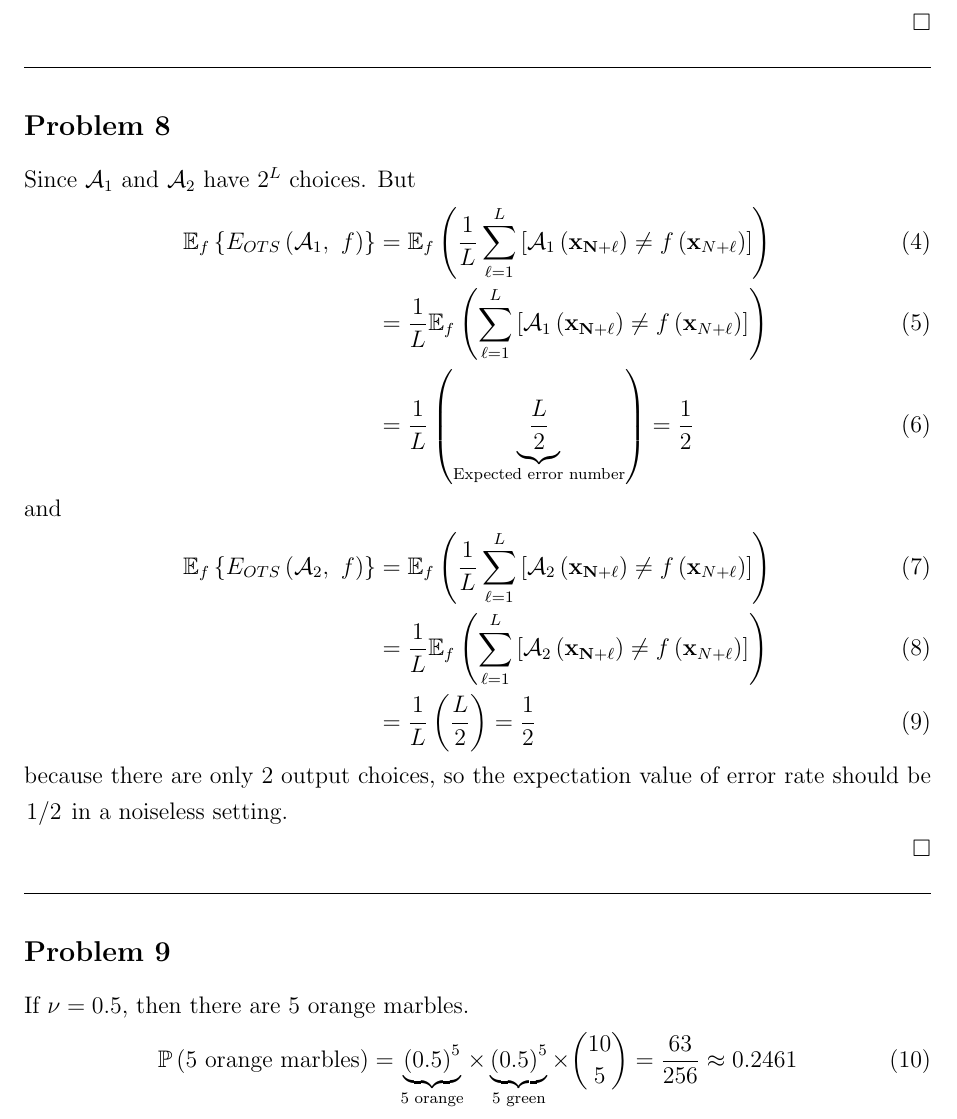
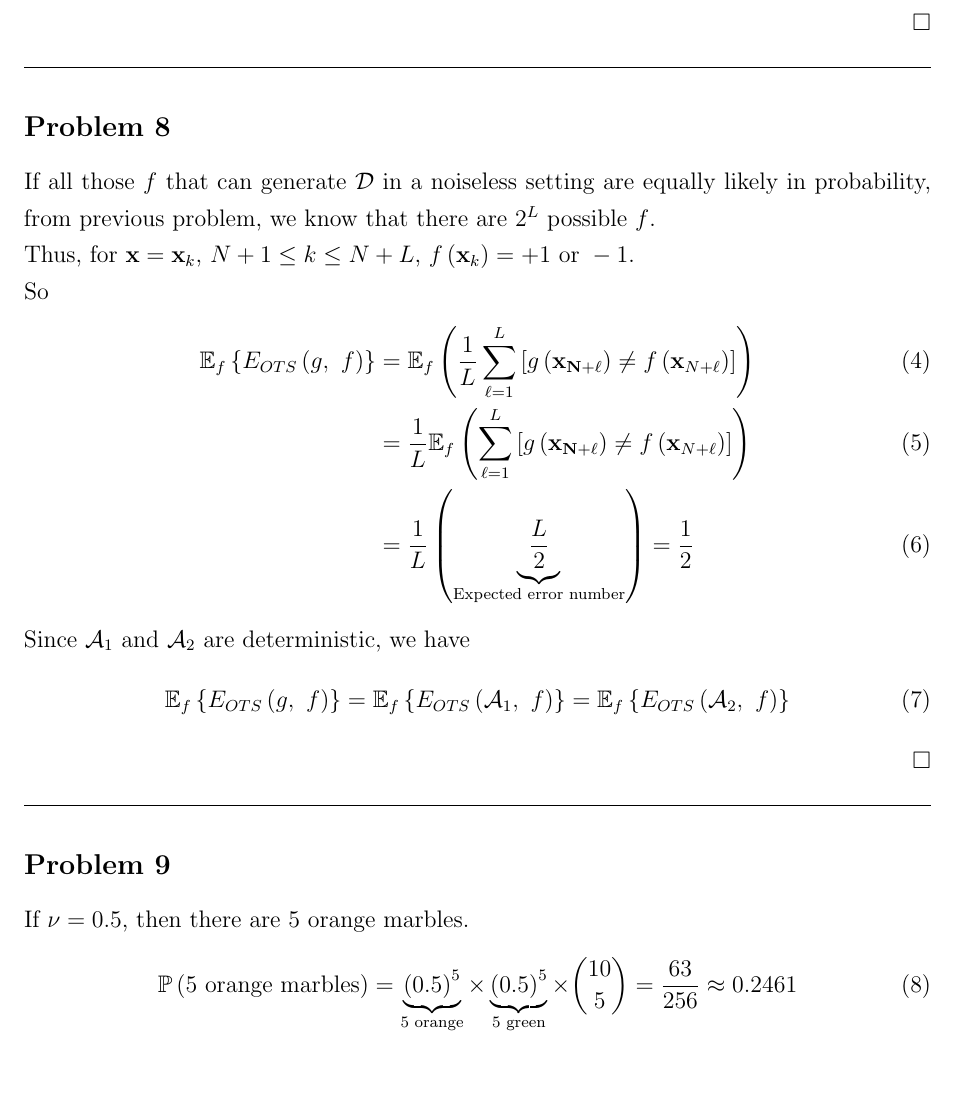
Before and after one commit to DaMinaup6/Machine-Learning, a LaTeX problem sheet (Homework_1/Answer Sheet for Homework 1.tex): part of page 3 of 10, cut so that both start at the same text, the shorter picture padded with empty space. Compiled offline with pdfLaTeX.

Commit message:
- HW1: version 1.2

```diff
--- a/Homework_1/Answer Sheet for Homework 1.tex
+++ b/Homework_1/Answer Sheet for Homework 1.tex
@@ -202,13 +202,22 @@
 \mathbb{P}_f\CBrackets{\CBrackets{E_{OTS}\ParTh{\mathcal{A}_1,~f}}^{N+L}_{n=N+1}=\CBrackets{E_{OTS}\ParTh{\mathcal{A}_2,~f}}^{N+L}_{n=N+1}}=\dfrac{1}{2^L}
 \end{align}
 \end{comment}
-Since $\mathcal{A}_1$ and $\mathcal{A}_2$ have $2^L$ choices. But
+If all those $f$ that can generate $\mathcal{D}$ in a noiseless setting are equally likely in probability, from previous problem, we know that there are $2^L$ possible $f$.
+
+Thus, for $\BF{x}=\BF{x}_k$, $N+1\leq k\leq N+L$, $f\ParTh{\BF{x}_k}=+1\text{ or }-1$.
+
+So
 \begin{align}
-\mathbb{E}_f\CBrackets{E_{OTS}\ParTh{\mathcal{A}_1,~f}}&=\mathbb{E}_f\ParTh{\dfrac{1}{L}\sum_{\ell=1}^{L}\SBrackets{\mathcal{A}_1\ParTh{\BF{x_{N+\ell}}}\neq f\ParTh{\BF{x}_{N+\ell}}}}
+\mathbb{E}_f\CBrackets{E_{OTS}\ParTh{g,~f}}&=\mathbb{E}_f\ParTh{\dfrac{1}{L}\sum_{\ell=1}^{L}\SBrackets{g\ParTh{\BF{x_{N+\ell}}}\neq f\ParTh{\BF{x}_{N+\ell}}}}
 \\
-&=\dfrac{1}{L}\mathbb{E}_f\ParTh{\sum_{\ell=1}^{L}\SBrackets{\mathcal{A}_1\ParTh{\BF{x_{N+\ell}}}\neq f\ParTh{\BF{x}_{N+\ell}}}}\\
+&=\dfrac{1}{L}\mathbb{E}_f\ParTh{\sum_{\ell=1}^{L}\SBrackets{g\ParTh{\BF{x_{N+\ell}}}\neq f\ParTh{\BF{x}_{N+\ell}}}}\\
 &=\dfrac{1}{L}\ParTh{\underbrace{\dfrac{L}{2}}_{\text{Expected error number}}}=\dfrac{1}{2}
 \end{align}
+Since $\mathcal{A}_1$ and $\mathcal{A}_2$ are deterministic, we have
+\begin{align}
+\mathbb{E}_f\CBrackets{E_{OTS}\ParTh{g,~f}}=\mathbb{E}_f\CBrackets{E_{OTS}\ParTh{\mathcal{A}_1,~f}}=\mathbb{E}_f\CBrackets{E_{OTS}\ParTh{\mathcal{A}_2,~f}}
+\end{align}
+\begin{comment}
 and
 \begin{align}
 \mathbb{E}_f\CBrackets{E_{OTS}\ParTh{\mathcal{A}_2,~f}}&=\mathbb{E}_f\ParTh{\dfrac{1}{L}\sum_{\ell=1}^{L}\SBrackets{\mathcal{A}_2\ParTh{\BF{x_{N+\ell}}}\neq f\ParTh{\BF{x}_{N+\ell}}}}
@@ -218,6 +227,7 @@
 \end{align}
 because there are only 2 output choices, so the expectation value of error rate should be $\Divide{1}{2}$ in a noiseless setting.
 %\mathbb{E}_f\CBrackets{E_{OTS}\ParTh{\mathcal{A}_2,~f}}
+\end{comment}
 
 \QEDB
 
```
Also changed, not shown: Homework_1/Answer Sheet for Homework 1.pdf.
